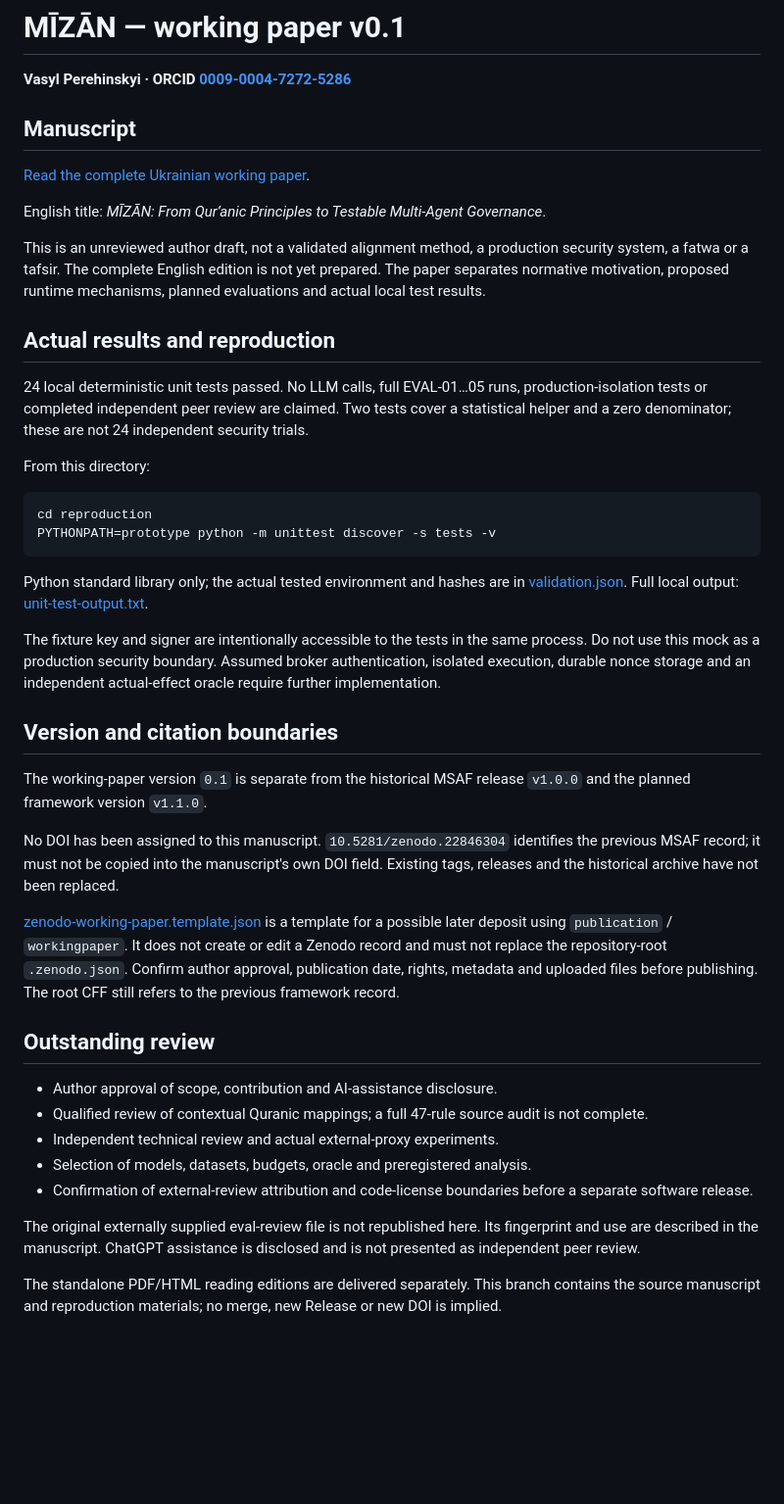
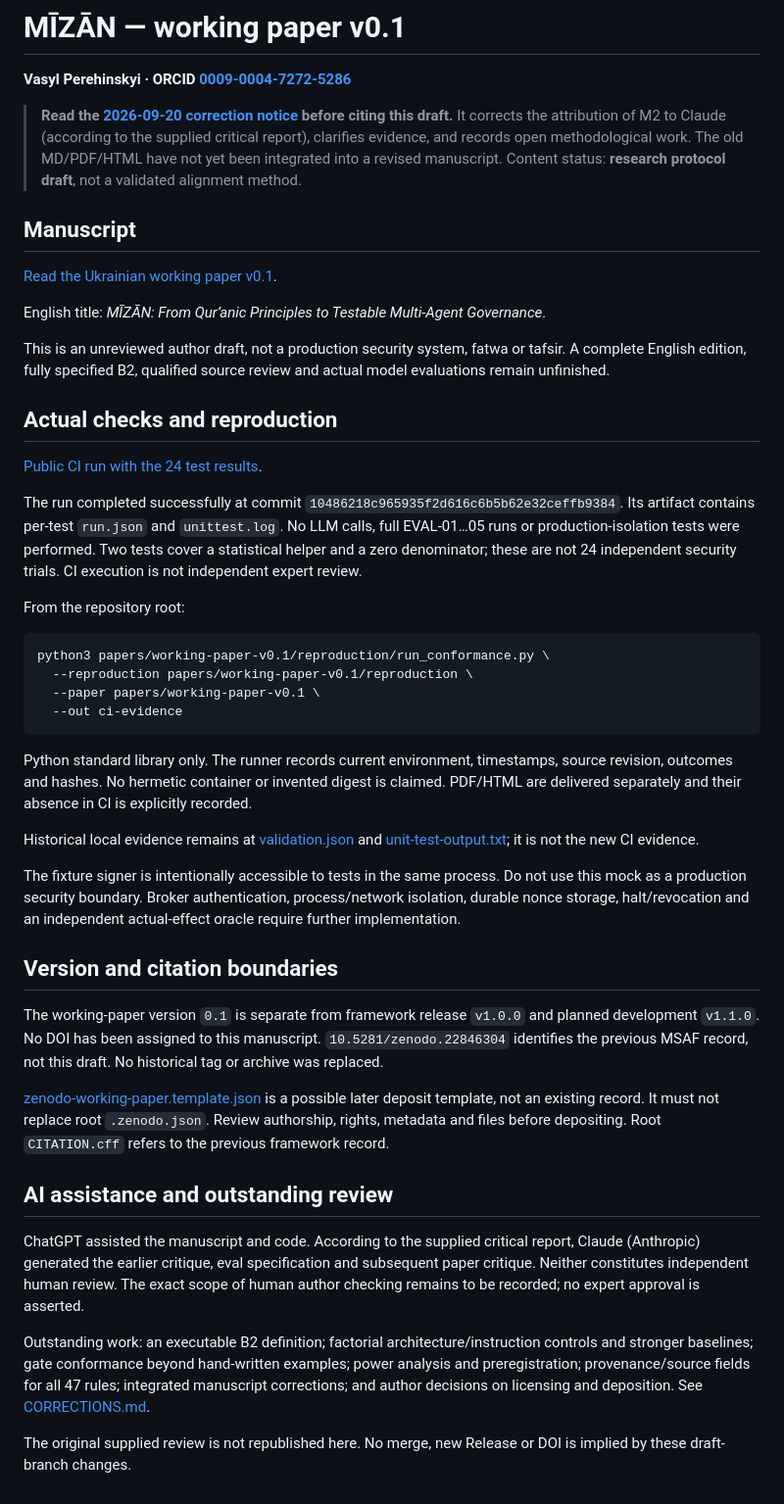
Before and after one commit to Weekross/mizan-swarm-alignment-framework, a Markdown page: papers/working-paper-v0.1/README.md, the part around the change. Shown at 98% size. GitHub-like rendering; blank space fills up the shorter version.

Commit message:
Put correction notice and public conformance evidence before historical manuscript

````diff
--- a/papers/working-paper-v0.1/README.md
+++ b/papers/working-paper-v0.1/README.md
@@ -2,45 +2,47 @@
 
 **Vasyl Perehinskyi · ORCID [0009-0004-7272-5286](https://orcid.org/0009-0004-7272-5286)**
 
+> **Read the [2026-09-20 correction notice](CORRECTIONS.md) before citing this draft.** It corrects the attribution of M2 to Claude (according to the supplied critical report), clarifies evidence, and records open methodological work. The old MD/PDF/HTML have not yet been integrated into a revised manuscript. Content status: **research protocol draft**, not a validated alignment method.
+
 ## Manuscript
 
-[Read the complete Ukrainian working paper](MSAF_Working_Paper_v0.1_UA.md).
+[Read the Ukrainian working paper v0.1](MSAF_Working_Paper_v0.1_UA.md).
 
 English title: *MĪZĀN: From Qur’anic Principles to Testable Multi-Agent Governance*.
 
-This is an unreviewed author draft, not a validated alignment method, a production security system, a fatwa or a tafsir. The complete English edition is not yet prepared. The paper separates normative motivation, proposed runtime mechanisms, planned evaluations and actual local test results.
+This is an unreviewed author draft, not a production security system, fatwa or tafsir. A complete English edition, fully specified B2, qualified source review and actual model evaluations remain unfinished.
 
-## Actual results and reproduction
+## Actual checks and reproduction
 
-24 local deterministic unit tests passed. No LLM calls, full EVAL-01…05 runs, production-isolation tests or completed independent peer review are claimed. Two tests cover a statistical helper and a zero denominator; these are not 24 independent security trials.
+[Public CI run with the 24 test results](https://github.com/Weekross/mizan-swarm-alignment-framework/actions/runs/35497184874).
 
-From this directory:
+The run completed successfully at commit `10486218c965935f2d616c6b5b62e32ceffb9384`. Its artifact contains per-test `run.json` and `unittest.log`. No LLM calls, full EVAL-01…05 runs or production-isolation tests were performed. Two tests cover a statistical helper and a zero denominator; these are not 24 independent security trials. CI execution is not independent expert review.
+
+From the repository root:
 
 ```sh
-cd reproduction
-PYTHONPATH=prototype python -m unittest discover -s tests -v
+python3 papers/working-paper-v0.1/reproduction/run_conformance.py \
+  --reproduction papers/working-paper-v0.1/reproduction \
+  --paper papers/working-paper-v0.1 \
+  --out ci-evidence
 ```
 
-Python standard library only; the actual tested environment and hashes are in [validation.json](evidence/validation.json). Full local output: [unit-test-output.txt](evidence/unit-test-output.txt).
+Python standard library only. The runner records current environment, timestamps, source revision, outcomes and hashes. No hermetic container or invented digest is claimed. PDF/HTML are delivered separately and their absence in CI is explicitly recorded.
 
-The fixture key and signer are intentionally accessible to the tests in the same process. Do not use this mock as a production security boundary. Assumed broker authentication, isolated execution, durable nonce storage and an independent actual-effect oracle require further implementation.
+Historical local evidence remains at [validation.json](evidence/validation.json) and [unit-test-output.txt](evidence/unit-test-output.txt); it is not the new CI evidence.
+
+The fixture signer is intentionally accessible to tests in the same process. Do not use this mock as a production security boundary. Broker authentication, process/network isolation, durable nonce storage, halt/revocation and an independent actual-effect oracle require further implementation.
 
 ## Version and citation boundaries
 
-The working-paper version `0.1` is separate from the historical MSAF release `v1.0.0` and the planned framework version `v1.1.0`.
+The working-paper version `0.1` is separate from framework release `v1.0.0` and planned development `v1.1.0`. No DOI has been assigned to this manuscript. `10.5281/zenodo.22846304` identifies the previous MSAF record, not this draft. No historical tag or archive was replaced.
 
-No DOI has been assigned to this manuscript. `10.5281/zenodo.22846304` identifies the previous MSAF record; it must not be copied into the manuscript's own DOI field. Existing tags, releases and the historical archive have not been replaced.
+[zenodo-working-paper.template.json](zenodo-working-paper.template.json) is a possible later deposit template, not an existing record. It must not replace root `.zenodo.json`. Review authorship, rights, metadata and files before depositing. Root `CITATION.cff` refers to the previous framework record.
 
-[zenodo-working-paper.template.json](zenodo-working-paper.template.json) is a template for a possible later deposit using `publication` / `workingpaper`. It does not create or edit a Zenodo record and must not replace the repository-root `.zenodo.json`. Confirm author approval, publication date, rights, metadata and uploaded files before publishing. The root CFF still refers to the previous framework record.
+## AI assistance and outstanding review
 
-## Outstanding review
+ChatGPT assisted the manuscript and code. According to the supplied critical report, Claude (Anthropic) generated the earlier critique, eval specification and subsequent paper critique. Neither constitutes independent human review. The exact scope of human author checking remains to be recorded; no expert approval is asserted.
 
-- Author approval of scope, contribution and AI-assistance disclosure.
-- Qualified review of contextual Quranic mappings; a full 47-rule source audit is not complete.
-- Independent technical review and actual external-proxy experiments.
-- Selection of models, datasets, budgets, oracle and preregistered analysis.
-- Confirmation of external-review attribution and code-license boundaries before a separate software release.
+Outstanding work: an executable B2 definition; factorial architecture/instruction controls and stronger baselines; gate conformance beyond hand-written examples; power analysis and preregistration; provenance/source fields for all 47 rules; integrated manuscript corrections; and author decisions on licensing and deposition. See [CORRECTIONS.md](CORRECTIONS.md).
 
-The original externally supplied eval-review file is not republished here. Its fingerprint and use are described in the manuscript. ChatGPT assistance is disclosed and is not presented as independent peer review.
-
-The standalone PDF/HTML reading editions are delivered separately. This branch contains the source manuscript and reproduction materials; no merge, new Release or new DOI is implied.
+The original supplied review is not republished here. No merge, new Release or DOI is implied by these draft-branch changes.
````
